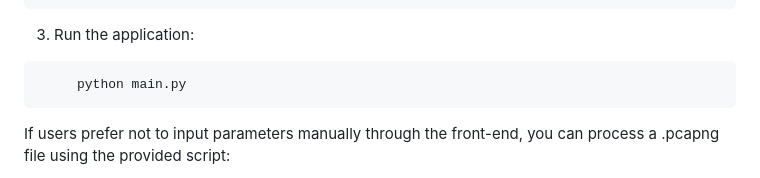
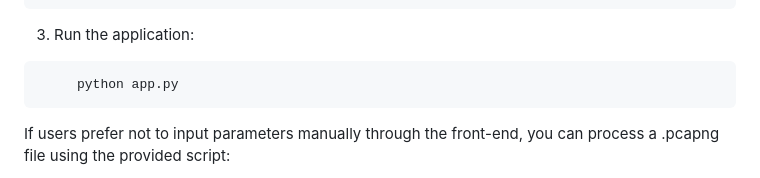
Before and after one commit to Kethan3/major_project_highperformance_transformer_approach_for_intrusiondetection, a Markdown page: README.md, the part around the change. GitHub-like rendering.

````diff
--- a/README.md
+++ b/README.md
@@ -65,7 +65,7 @@ This repository contains the implementation of a high-performance transformer ap
 
 3. Run the application:
 ```bash
-     python main.py
+     python app.py
 ```
 If users prefer not to input parameters manually through the front-end, you can process a .pcapng file using the provided script:
 
````
